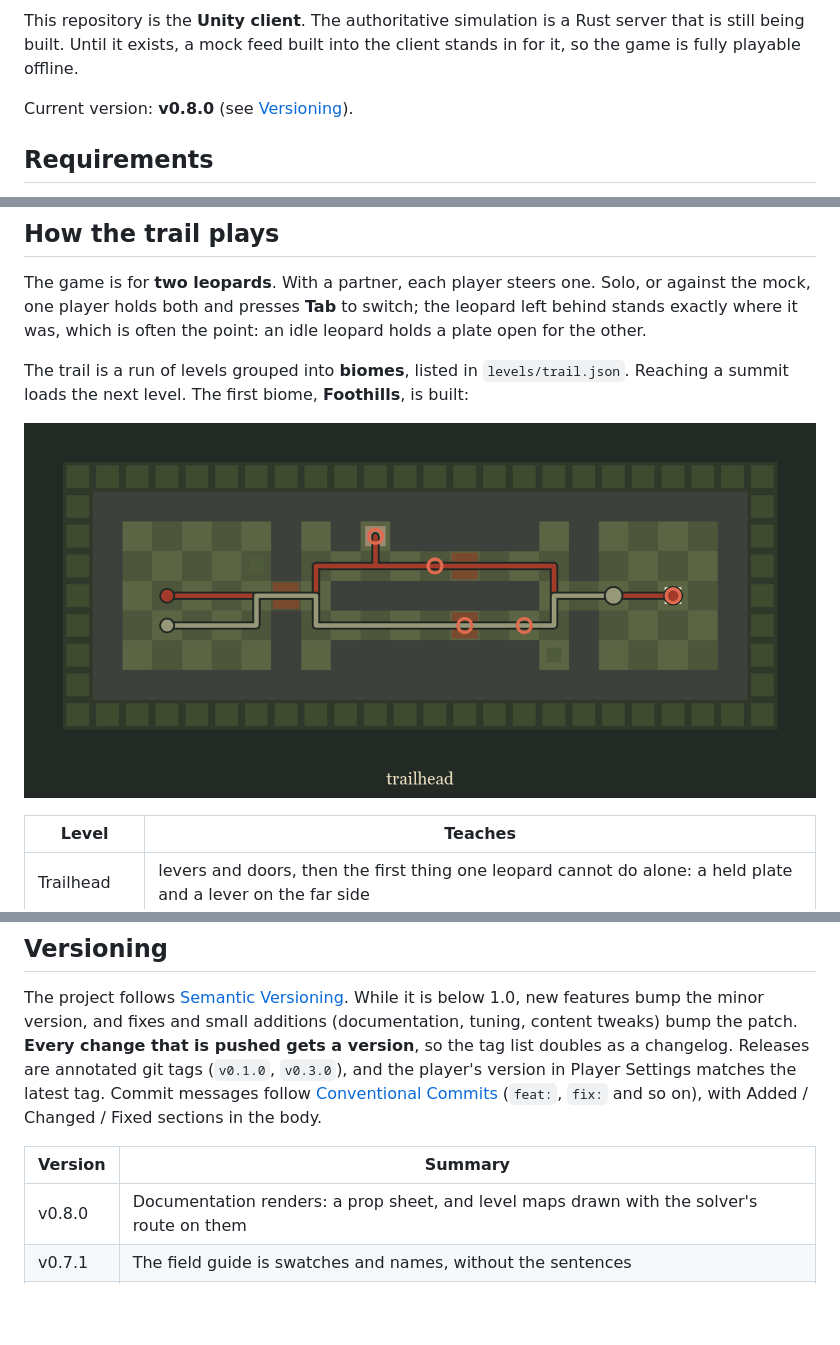
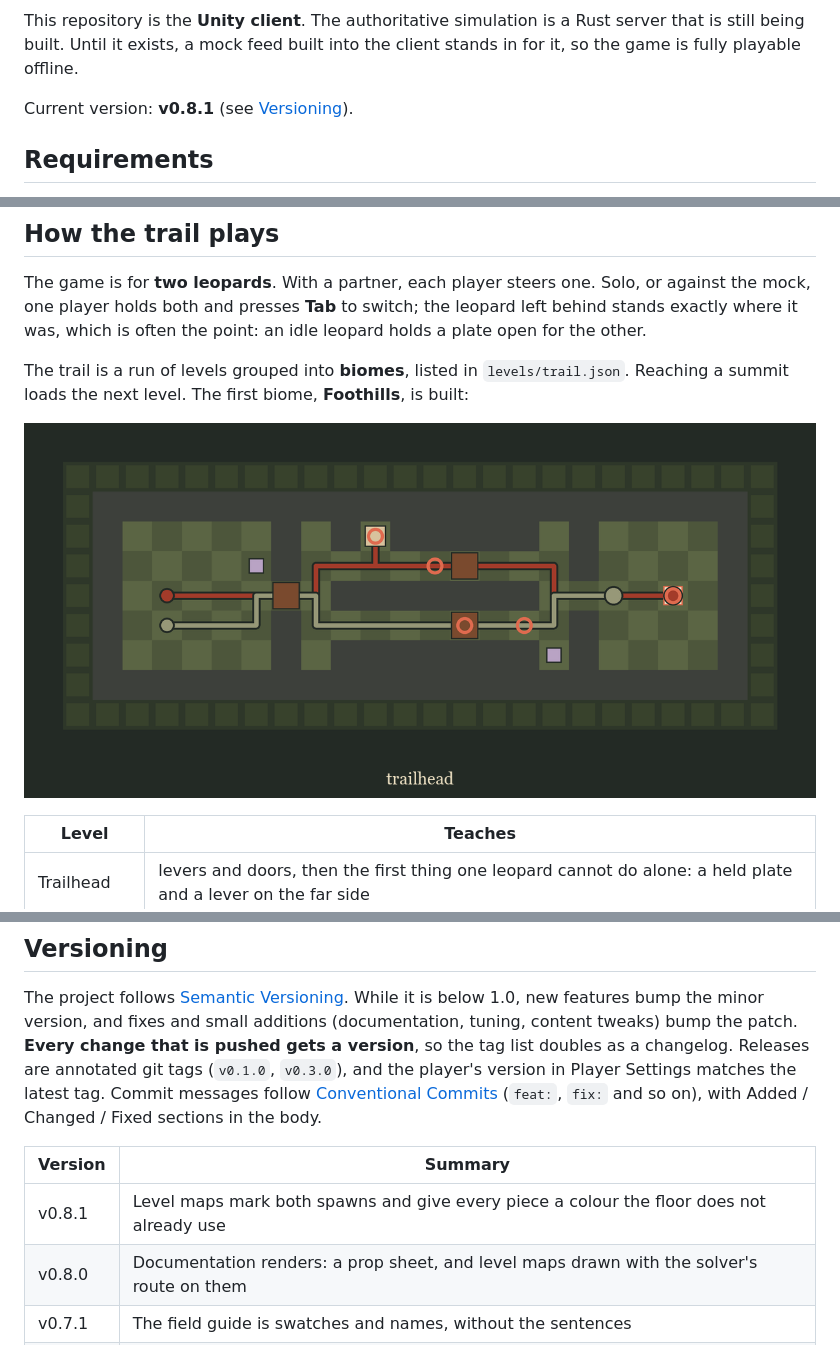
Before and after one commit to ganderson03/high-hollow, a Markdown page: README.md, 3 parts joined by grey strips. Drawn GitHub-style; pictures changed too: docs/images/foothills-1-route.png; blank space fills up the shorter version.

```diff
--- a/README.md
+++ b/README.md
@@ -6,7 +6,7 @@ A networked two-player co-op puzzle crawler, drawn like a 1970s national park po
 
 This repository is the **Unity client**. The authoritative simulation is a Rust server that is still being built. Until it exists, a mock feed built into the client stands in for it, so the game is fully playable offline.
 
-Current version: **v0.8.0** (see [Versioning](#versioning)).
+Current version: **v0.8.1** (see [Versioning](#versioning)).
 
 ## Requirements
 
@@ -239,6 +239,7 @@ The project follows [Semantic Versioning](https://semver.org). While it is below
 
 | Version | Summary |
 | --- | --- |
+| v0.8.1 | Level maps mark both spawns and give every piece a colour the floor does not already use |
 | v0.8.0 | Documentation renders: a prop sheet, and level maps drawn with the solver's route on them |
 | v0.7.1 | The field guide is swatches and names, without the sentences |
 | v0.7.0 | The placeholder leopard is rebuilt: cat proportions instead of ferret, and the scarf rings the neck |
```
Also changed, not shown: docs/images/foothills-1-map.png (added), docs/images/foothills-2-route.png, docs/images/foothills-3-route.png, docs/images/hollow-map.png, 3 other files.
